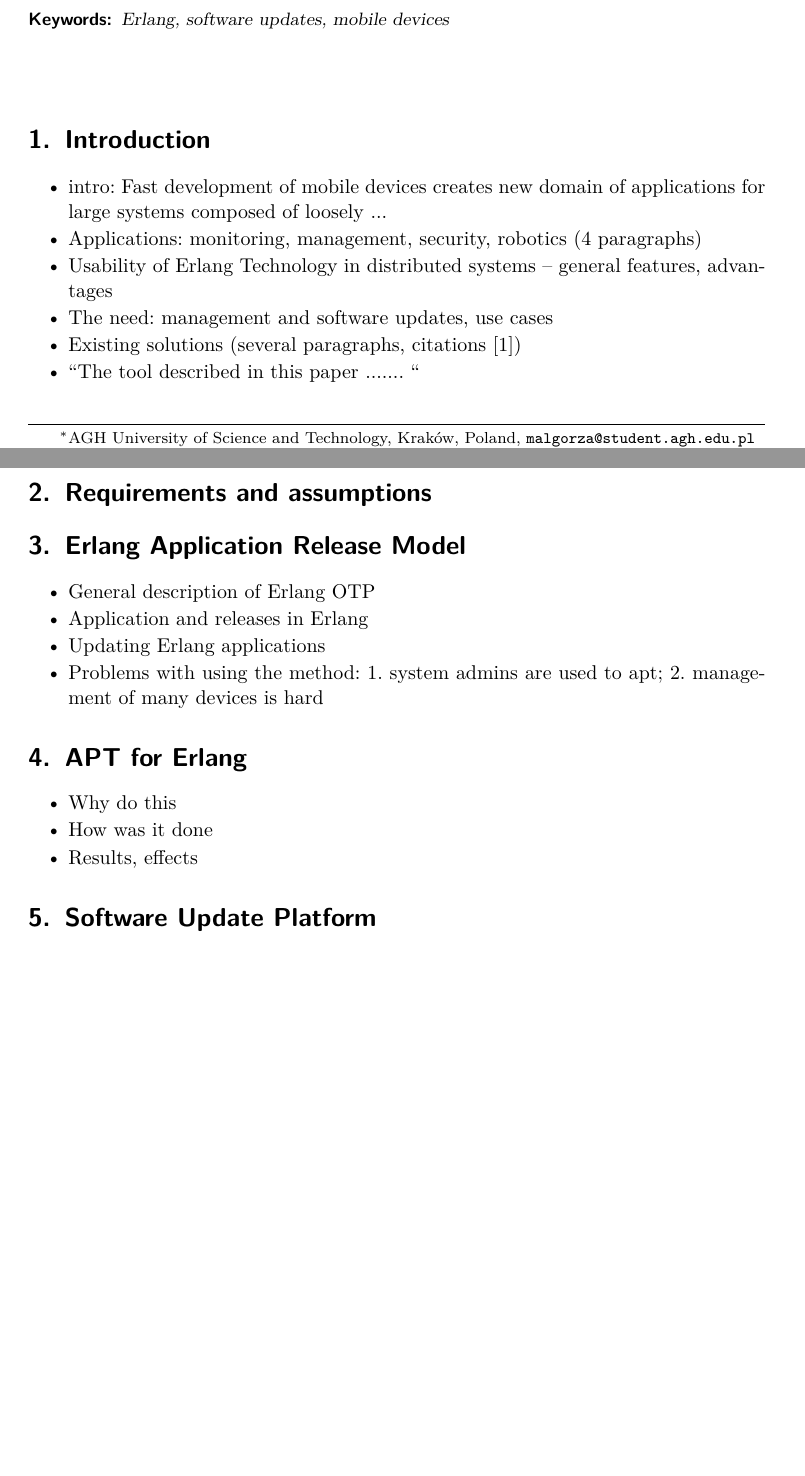
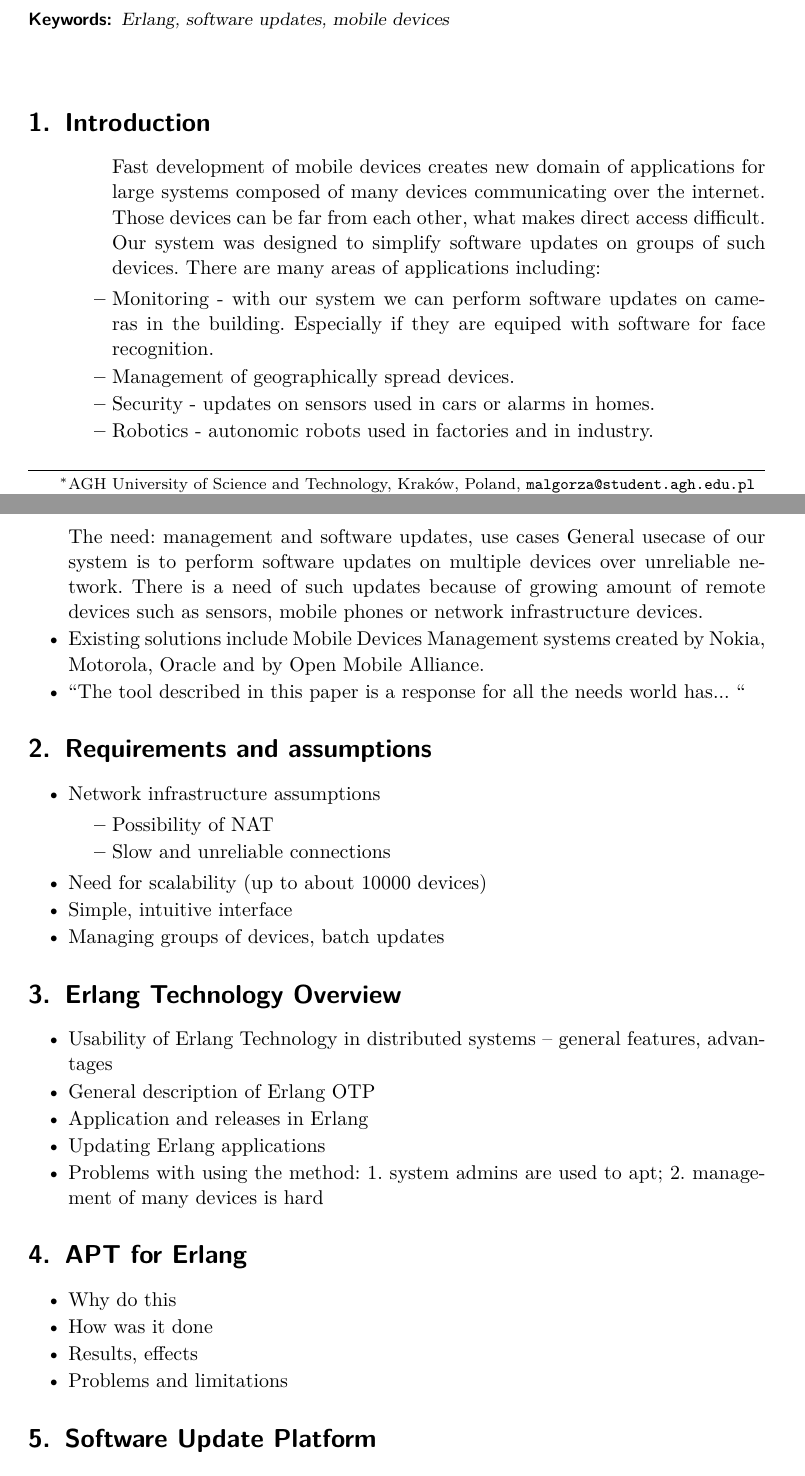
Before and after one commit to tomekowal/SUP, a LaTeX paper (article/sup.tex, which reads article/sections/01_introduction.tex, article/sections/02_requirements_and_assumptions.tex, article/sections/03_erlang_technology_overview.tex): two parts of pages 1 and 2 of 3, joined at a grey line, cut so that both start at the same text, the shorter picture padded with empty space. Compiled offline with pdfLaTeX.

Commit message:
introduction

```diff
--- a/article/sections/01_introduction.tex
+++ b/article/sections/01_introduction.tex
@@ -1,10 +1,17 @@
 \section{Introduction}
 
 \begin{itemize}
-	\item intro: Fast development of mobile devices creates new domain of applications for large systems composed of loosely ...
-	\item Applications: monitoring, management, security, robotics (4 paragraphs)
-	\item Usability of Erlang Technology in distributed systems -- general features, advantages
-	\item The need: management and software updates, use cases
-	\item Existing solutions (several paragraphs, citations \cite{asoc})
-	\item ``The tool described in this paper ....... ``
+	Fast development of mobile devices creates new domain of applications for large systems composed of many devices communicating over the internet. Those devices can be far from each other, what makes direct access difficult. Our system was designed to simplify software updates on groups of such devices.
+
+	There are many areas of applications including:
+    \begin{itemize}
+    \item Monitoring - with our system we can perform software updates on cameras in the building. Especially if they are equiped with software for face recognition.
+    \item Management of geographically spread devices.
+    \item Security - updates on sensors used in cars or alarms in homes.
+    \item Robotics - autonomic robots used in factories and in industry.
+    \end{itemize}
+	 The need: management and software updates, use cases
+    General usecase of our system is to perform software updates on multiple devices over unreliable network. There is a need of such updates because of growing amount of remote devices such as sensors, mobile phones or network infrastructure devices.
+	\item Existing solutions include Mobile Devices Management systems created by Nokia, Motorola, Oracle and by Open Mobile Alliance. %cytaty
+	\item ``The tool described in this paper is a response for all the needs world has... ``
 \end{itemize}
--- a/article/sections/02_requirements_and_assumptions.tex
+++ b/article/sections/02_requirements_and_assumptions.tex
@@ -1 +1,12 @@
 \section{Requirements and assumptions}
+
+\begin{itemize}
+\item Network infrastructure assumptions
+\begin{itemize}
+\item Possibility of NAT
+\item Slow and unreliable connections
+\end{itemize}
+\item Need for scalability (up to about 10000 devices)
+\item Simple, intuitive interface
+\item Managing groups of devices, batch updates
+\end{itemize}
--- a/article/sections/03_erlang_technology_overview.tex
+++ b/article/sections/03_erlang_technology_overview.tex
@@ -1,7 +1,7 @@
-\section{Erlang Application Release Model}
-
+\section{Erlang Technology Overview}
 
 \begin{itemize}
+	\item Usability of Erlang Technology in distributed systems -- general features, advantages
 	\item General description of Erlang OTP
 	\item Application and releases in Erlang
 	\item Updating Erlang applications
--- a/article/sections/04_apt_for_erlang.tex
+++ b/article/sections/04_apt_for_erlang.tex
@@ -4,4 +4,5 @@
 	\item Why do this
 	\item How was it done
 	\item Results, effects
+    \item Problems and limitations
 \end{itemize}
```
Also changed, not shown: article/sections/05_software_update_platform.tex (+6 -0 lines), article/sections/06_conclusions_and_further_work.tex (+11 -1 lines), article/sup.pdf, 2 other files.
